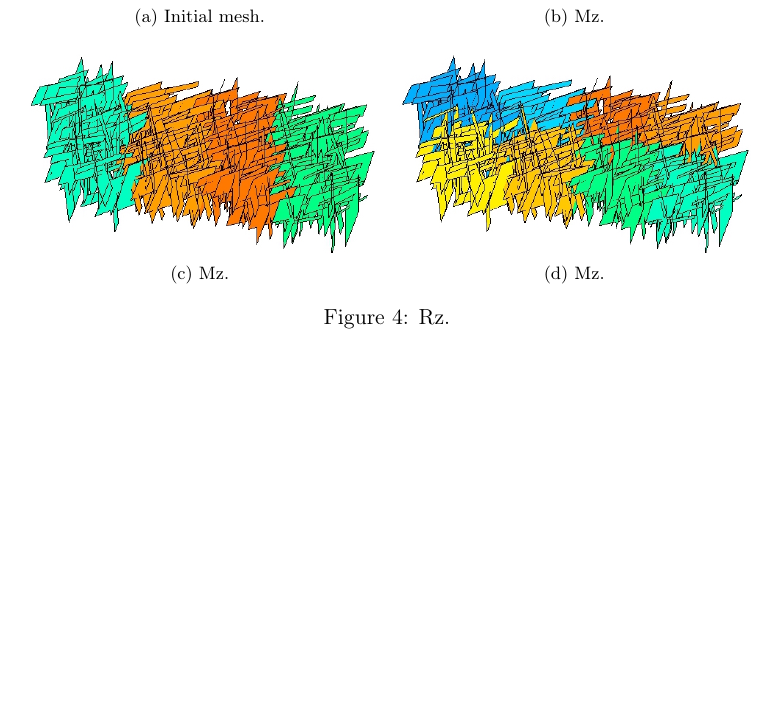
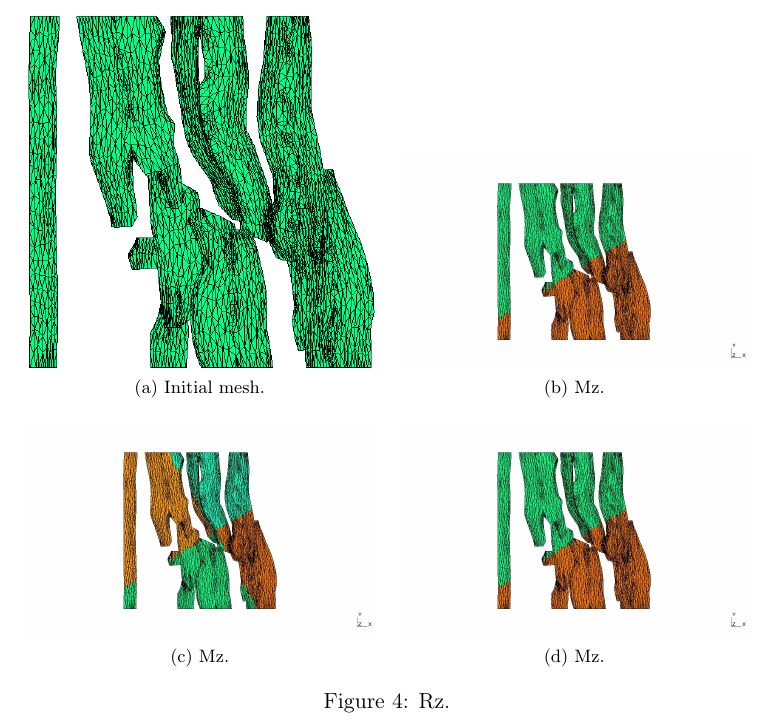
Before and after one commit to xclaeys/ElastoPhi, a LaTeX document (latex/report/elastophi-report.tex, which reads latex/report/partitionblocks.tex): part of page 9 of 16 before the commit and part of page 10 of 17 after it, cut so that both start at the same text, the shorter picture padded with empty space. Compiled offline with pdfLaTeX.

Commit message:
travail en cours

```diff
--- a/latex/report/partitionblocks.tex
+++ b/latex/report/partitionblocks.tex
@@ -69,16 +69,16 @@ The decomposition (\ref{eq:decomposition}) relies on the admissible blocks, so t
 \label{fig:z}
 \end{figure}
 
-\begin{figure}[p]
+\begin{figure}
 \centering
 \subfloat[][Initial mesh.]
-   {\includegraphics[width=.4\textwidth]{../images/visu_maillage450Fracs.jpg}} \quad
+   {\includegraphics[width=.4\textwidth]{../images/visu_maillage5364FracsTriangles.png}} \quad
 \subfloat[][Mz.]
-   {\includegraphics[width=.4\textwidth]{../images/VisuPartmaillage450Fracsdepth1.jpg}} \\
+   {\includegraphics[width=.4\textwidth]{../images/VisuPartmaillage5364FracsTrianglesdepth1.jpg}} \\
 \subfloat[][Mz.]
-   {\includegraphics[width=.4\textwidth]{../images/VisuPartmaillage450Fracsdepth2.jpg}}  \quad
+   {\includegraphics[width=.4\textwidth]{../images/VisuPartmaillage5364FracsTrianglesdepth2.jpg}}  \quad
 \subfloat[][Mz.]
-   {\includegraphics[width=.4\textwidth]{../images/VisuPartmaillage450Fracsdepth3.jpg}} \\
+   {\includegraphics[width=.4\textwidth]{../images/VisuPartmaillage5364FracsTrianglesdepth1.jpg}} \\
 \caption{Rz.}
 \label{fig:z}
 \end{figure}
```
Also changed, not shown: latex/report/partitionblocks.tex (4 more changed lines).
